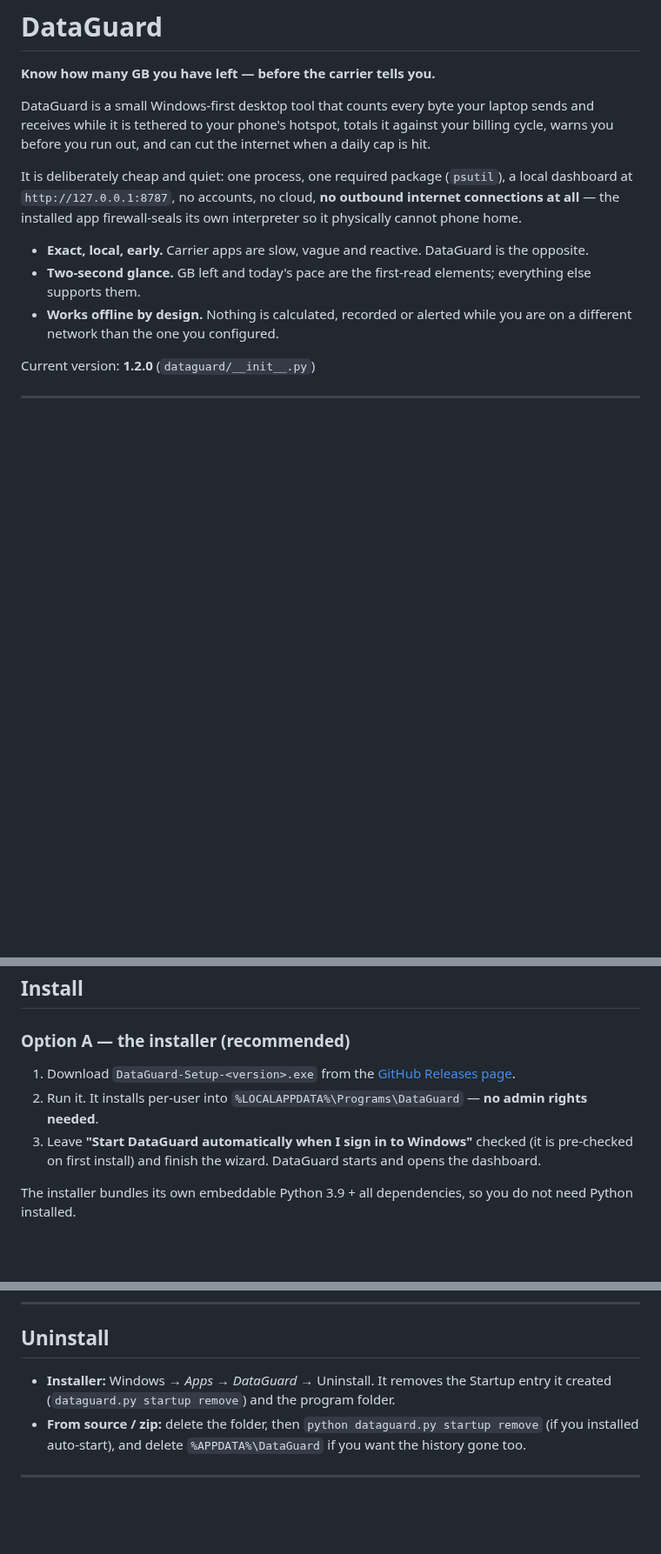
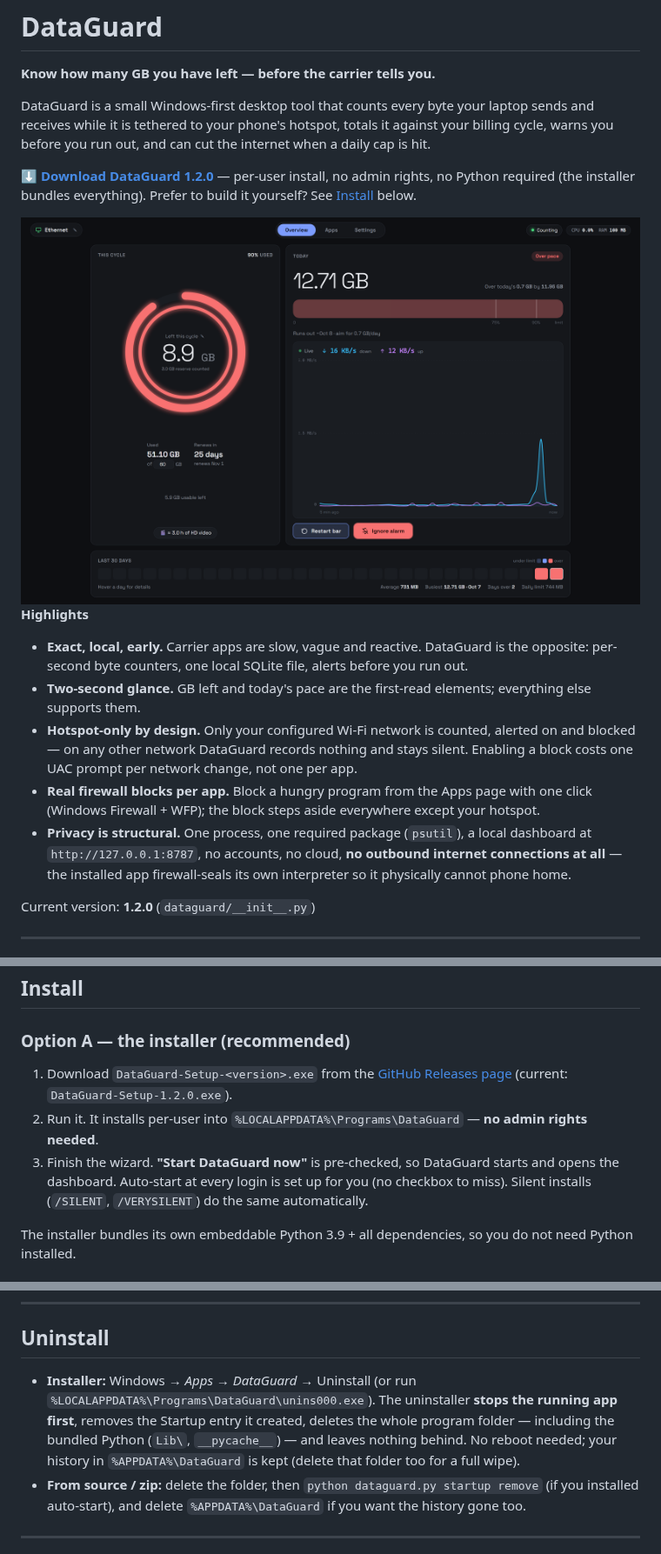
Before and after one commit to yassine808/network-tracker, a Markdown page: README.md, 3 parts joined by grey strips. Shown at 87% size. GitHub-like rendering; pictures changed too: docs/screenshots/overview.png (added); blank space fills up the shorter version.

```diff
--- a/README.md
+++ b/README.md
@@ -6,14 +6,26 @@ DataGuard is a small Windows-first desktop tool that counts every byte your lapt
 receives while it is tethered to your phone's hotspot, totals it against your billing cycle, warns
 you before you run out, and can cut the internet when a daily cap is hit.
 
-It is deliberately cheap and quiet: one process, one required package (`psutil`), a local
-dashboard at `http://127.0.0.1:8787`, no accounts, no cloud, **no outbound internet connections at
-all** — the installed app firewall-seals its own interpreter so it physically cannot phone home.
+**[⬇ Download DataGuard 1.2.0](https://github.com/yassine808/network-tracker/releases/latest)**
+— per-user install, no admin rights, no Python required (the installer bundles everything).
+Prefer to build it yourself? See [Install](#install) below.
 
-- **Exact, local, early.** Carrier apps are slow, vague and reactive. DataGuard is the opposite.
-- **Two-second glance.** GB left and today's pace are the first-read elements; everything else supports them.
-- **Works offline by design.** Nothing is calculated, recorded or alerted while you are on a
-  different network than the one you configured.
+<img src="docs/screenshots/overview.png" alt="DataGuard Overview: this-cycle ring, today's pace, live chart and 30-day heatmap" width="900">
+
+**Highlights**
+
+- **Exact, local, early.** Carrier apps are slow, vague and reactive. DataGuard is the opposite:
+  per-second byte counters, one local SQLite file, alerts before you run out.
+- **Two-second glance.** GB left and today's pace are the first-read elements; everything else
+  supports them.
+- **Hotspot-only by design.** Only your configured Wi-Fi network is counted, alerted on and
+  blocked — on any other network DataGuard records nothing and stays silent. Enabling a block
+  costs one UAC prompt per network change, not one per app.
+- **Real firewall blocks per app.** Block a hungry program from the Apps page with one click
+  (Windows Firewall + WFP); the block steps aside everywhere except your hotspot.
+- **Privacy is structural.** One process, one required package (`psutil`), a local dashboard at
+  `http://127.0.0.1:8787`, no accounts, no cloud, **no outbound internet connections at all** —
+  the installed app firewall-seals its own interpreter so it physically cannot phone home.
 
 Current version: **1.2.0** (`dataguard/__init__.py`)
 
@@ -41,10 +53,12 @@ Current version: **1.2.0** (`dataguard/__init__.py`)
 ### Option A — the installer (recommended)
 
 1. Download `DataGuard-Setup-<version>.exe` from the
-   [GitHub Releases page](https://github.com/yassine808/network-tracker/releases).
+   [GitHub Releases page](https://github.com/yassine808/network-tracker/releases)
+   (current: `DataGuard-Setup-1.2.0.exe`).
 2. Run it. It installs per-user into `%LOCALAPPDATA%\Programs\DataGuard` — **no admin rights needed**.
-3. Leave **"Start DataGuard automatically when I sign in to Windows"** checked (it is pre-checked
-   on first install) and finish the wizard. DataGuard starts and opens the dashboard.
+3. Finish the wizard. **"Start DataGuard now"** is pre-checked, so DataGuard starts and opens the
+   dashboard. Auto-start at every login is set up for you (no checkbox to miss). Silent installs
+   (`/SILENT`, `/VERYSILENT`) do the same automatically.
 
 The installer bundles its own embeddable Python 3.9 + all dependencies, so you do not need Python
 installed.
@@ -559,8 +582,11 @@ verify the tag equals `__version__`, build the zip and the setup.exe, publish a
 
 ## Uninstall
 
-- **Installer:** Windows → *Apps* → *DataGuard* → Uninstall. It removes the Startup entry it created
-  (`dataguard.py startup remove`) and the program folder.
+- **Installer:** Windows → *Apps* → *DataGuard* → Uninstall (or run
+  `%LOCALAPPDATA%\Programs\DataGuard\unins000.exe`). The uninstaller **stops the running app
+  first**, removes the Startup entry it created, deletes the whole program folder — including the
+  bundled Python (`Lib\`, `__pycache__`) — and leaves nothing behind. No reboot needed; your
+  history in `%APPDATA%\DataGuard` is kept (delete that folder too for a full wipe).
 - **From source / zip:** delete the folder, then `python dataguard.py startup remove` (if you
   installed auto-start), and delete `%APPDATA%\DataGuard` if you want the history gone too.
 
```
Also changed, not shown: other parts of README.md (+11 -2 lines), docs/screenshots/apps.png (added), docs/screenshots/settings.png (added).
